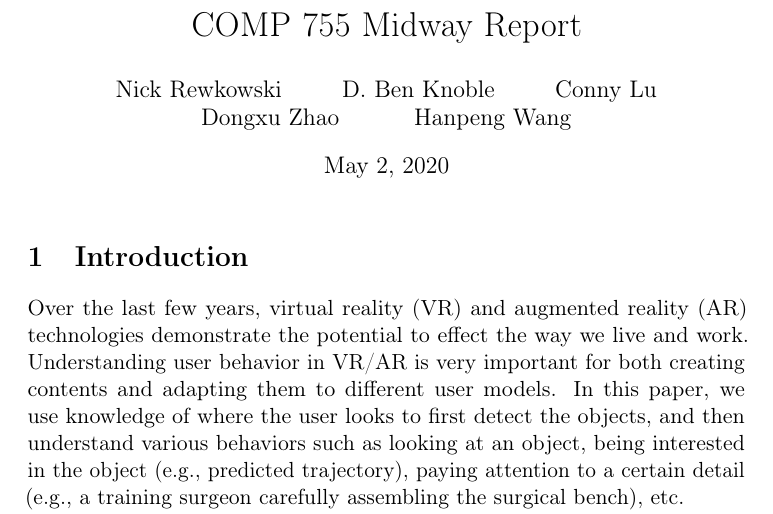
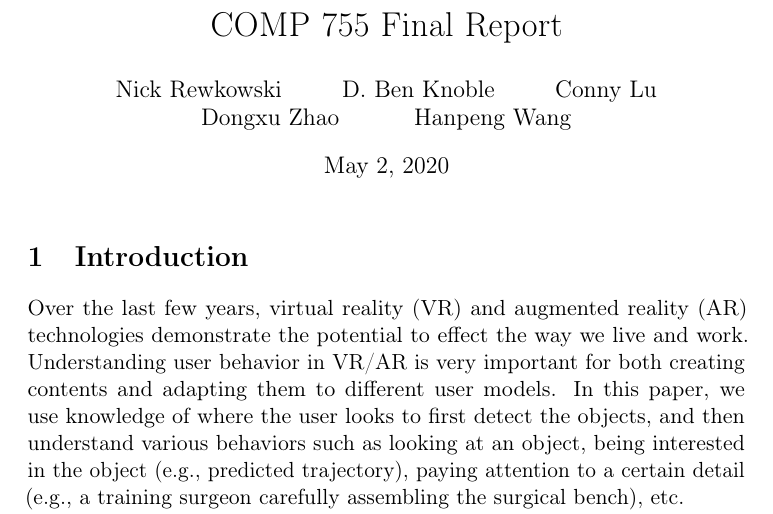
Before and after one commit to nrewkowski/COMP755-Project-Writeup, a LaTeX document (NeuRIPS2019/Proposal/proposal.tex): part of page 1 of 8, cut so that both start at the same text. Compiled offline with pdfLaTeX; a LaTeX package or settings file that is missing is left out.

Commit message:
note final report

```diff
--- a/NeuRIPS2019/Proposal/proposal.tex
+++ b/NeuRIPS2019/Proposal/proposal.tex
@@ -28,7 +28,7 @@
 \usepackage[inline]{enumitem}
 \newlist{inlist}{enumerate*}{1}
 \setlist[inlist]{label= (\arabic*)}
-\title{COMP 755 Midway Report}
+\title{COMP 755 Final Report}
 
 \author{%
     Nick Rewkowski
```
